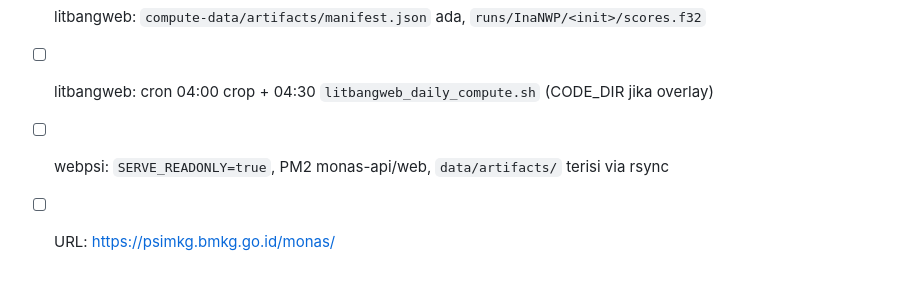
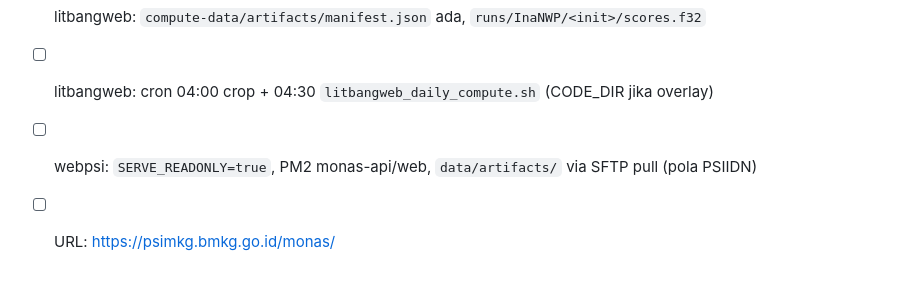
Before and after one commit to kensein/monas, a Markdown page: docs/DEPLOY_LITBANGWEB_WEBPSI.md, the part around the change. Drawn GitHub-style.

Commit message:
Fix checklist: artifact sync via SFTP pull
Co-authored-by: Mohamad Husein Nurrahmat <kensein@users.noreply.github.com>

```diff
--- a/docs/DEPLOY_LITBANGWEB_WEBPSI.md
+++ b/docs/DEPLOY_LITBANGWEB_WEBPSI.md
@@ -377,5 +377,5 @@ Cek UI: https://psimkg.bmkg.go.id/monas/
 - [ ] litbangweb: crop CDO → `ls /opt/lampp/htdocs/wrf/monas_nc/`
 - [ ] litbangweb: `compute-data/artifacts/manifest.json` ada, `runs/InaNWP/<init>/scores.f32`
 - [ ] litbangweb: cron 04:00 crop + 04:30 `litbangweb_daily_compute.sh` (CODE_DIR jika overlay)
-- [ ] webpsi: `SERVE_READONLY=true`, PM2 monas-api/web, `data/artifacts/` terisi via rsync
+- [ ] webpsi: `SERVE_READONLY=true`, PM2 monas-api/web, `data/artifacts/` via SFTP pull (pola PSIIDN)
 - [ ] URL: https://psimkg.bmkg.go.id/monas/
```
